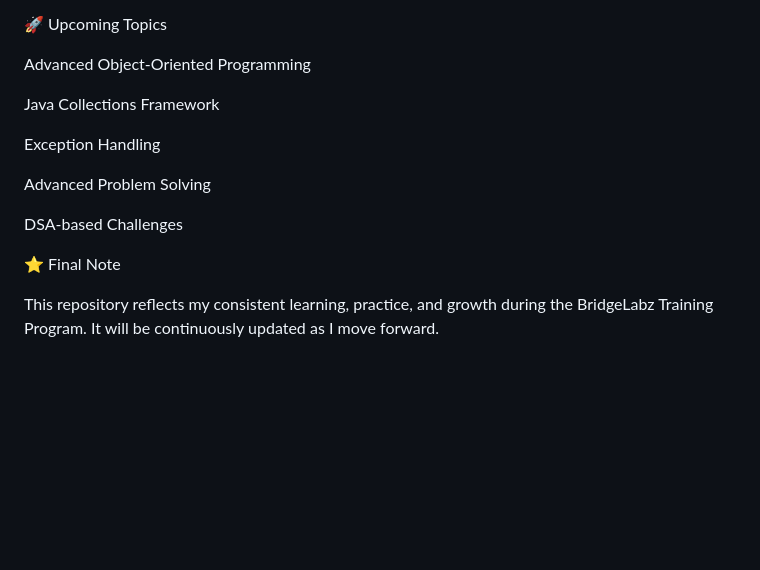
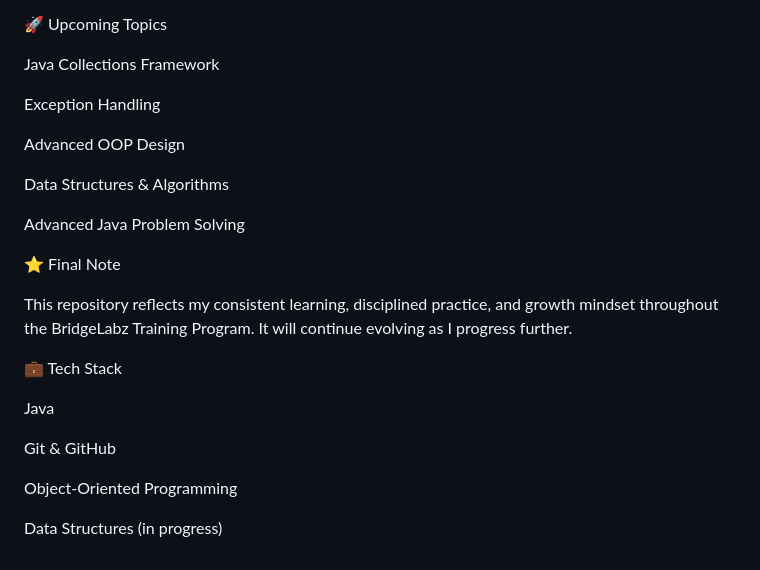
Before and after one commit to prateek-2005/BridgeLabz-Training, a Markdown page: README.md, the part around one of its changes. Rendered like a GitHub page; blank space fills up the shorter version.

```diff
--- a/README.md
+++ b/README.md
@@ -209,17 +163,27 @@ Repository is updated regularly as training progresses
 
 🚀 Upcoming Topics
-
-Advanced Object-Oriented Programming
 
 Java Collections Framework
 
 Exception Handling
 
-Advanced Problem Solving
+Advanced OOP Design
 
-DSA-based Challenges
+Data Structures & Algorithms
+
+Advanced Java Problem Solving
 
 ⭐ Final Note
 
-This repository reflects my consistent learning, practice, and growth during the BridgeLabz Training Program.
-It will be continuously updated as I move forward.
+This repository reflects my consistent learning, disciplined practice, and growth mindset throughout the BridgeLabz Training Program.
+It will continue evolving as I progress further.
+
+💼 Tech Stack
+
+Java
+
+Git & GitHub
+
+Object-Oriented Programming
+
+Data Structures (in progress)
```
Also changed, not shown: other parts of README.md (+57 -103 lines).
